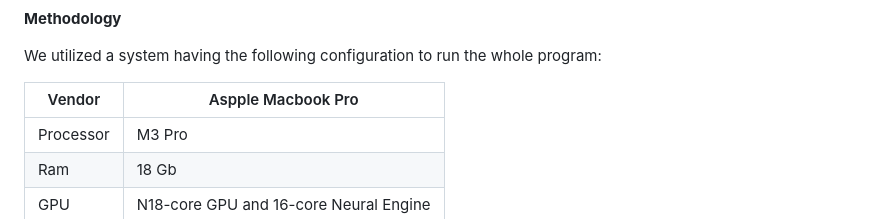
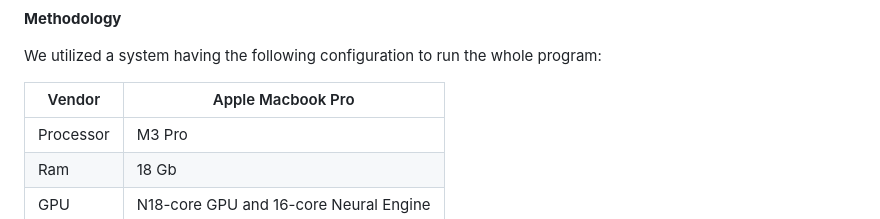
Before and after one commit to Vivek-Gera/NutriLens-AI-Food-Nutrition, a Markdown page: README.md, the part around the change. Rendered like a GitHub page.

```diff
--- a/README.md
+++ b/README.md
@@ -98,7 +98,7 @@ An illustration is attached in this repository to depict the outcome of the tran
 
 We utilized a system having the following configuration to run the whole program:
 
-|Vendor | Aspple Macbook Pro |
+|Vendor | Apple Macbook Pro |
 |--|--|
 | Processor  | M3 Pro  |
 | Ram  | 18 Gb  |
```
